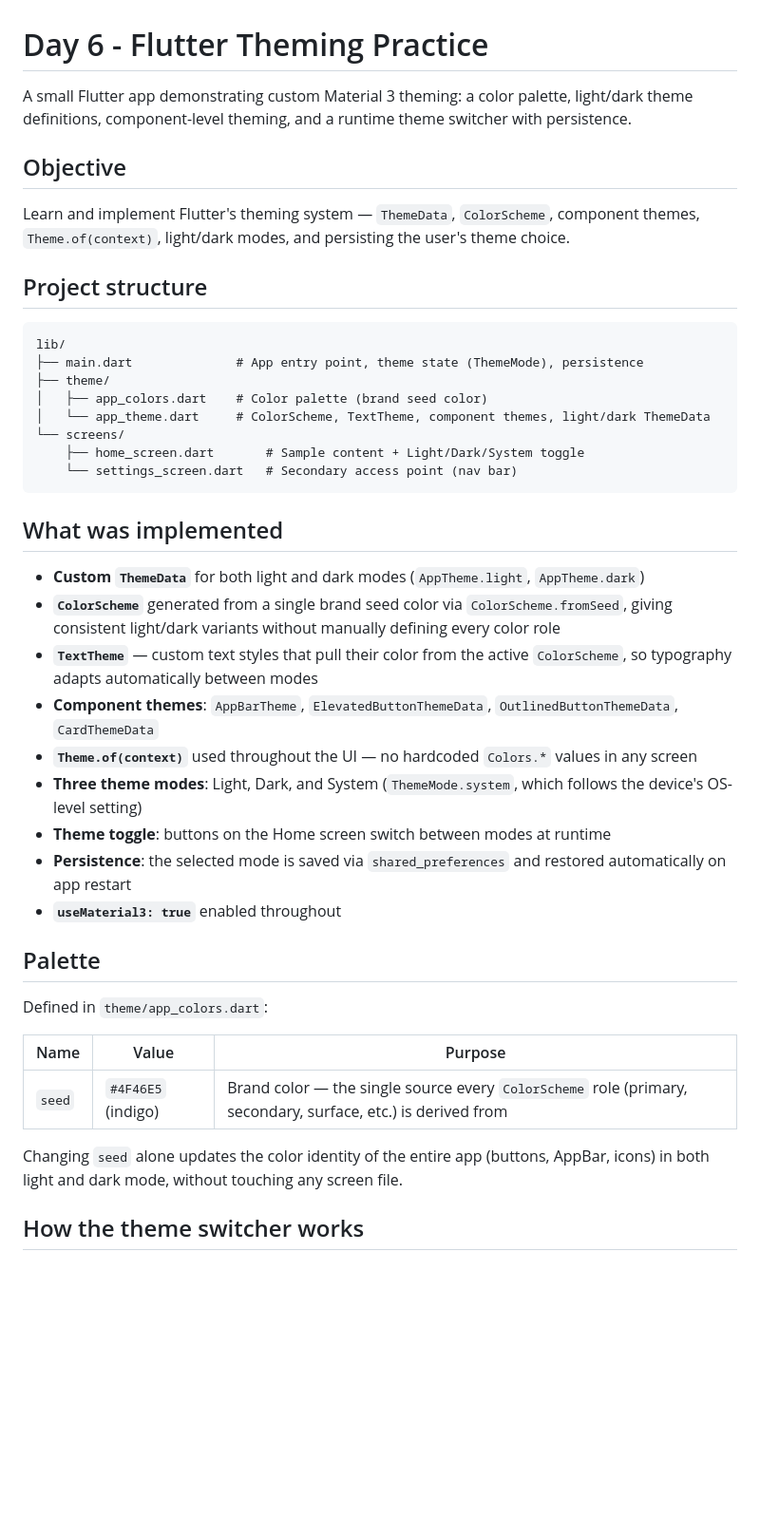
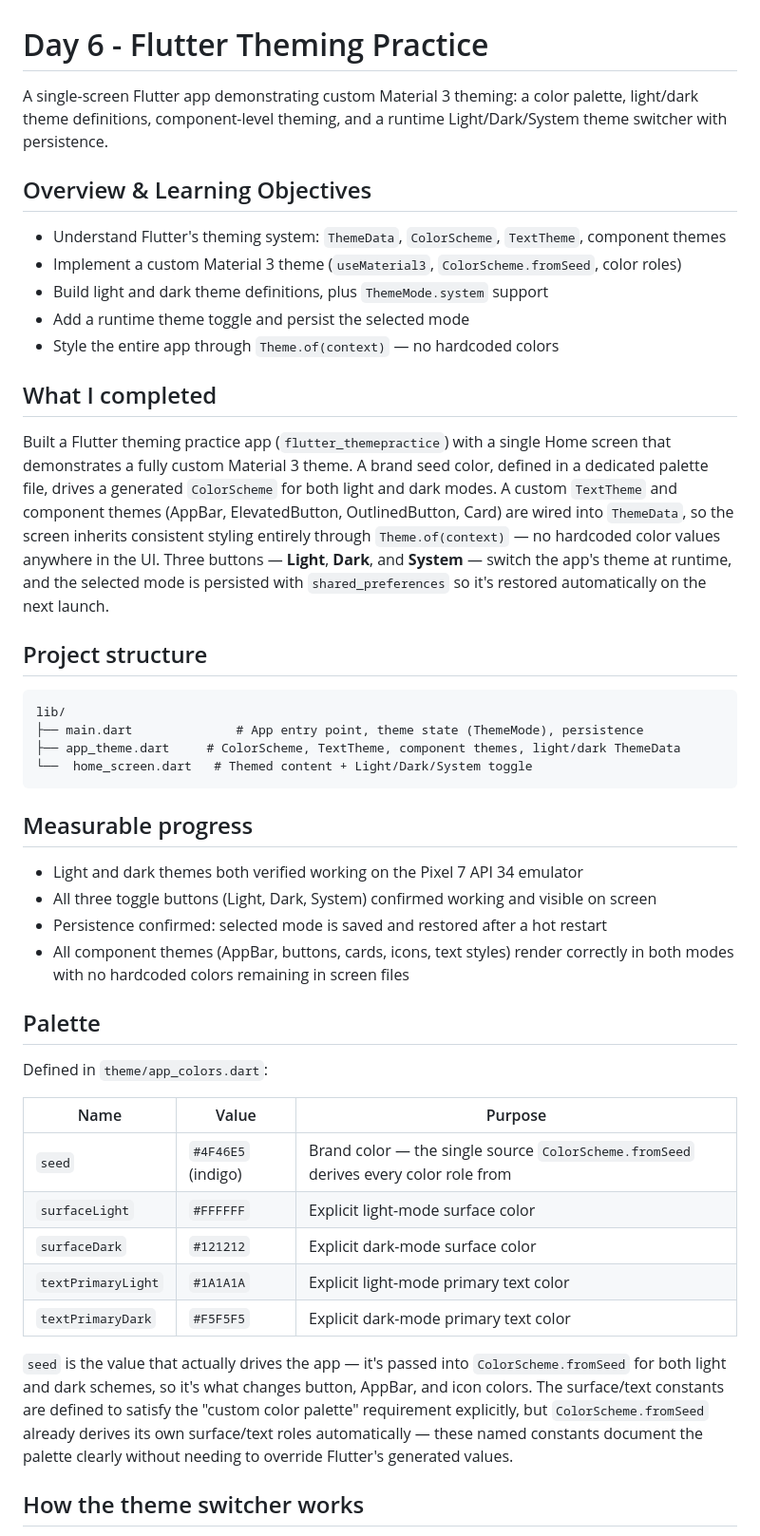
Before and after one commit to RazibrahimRI/Linkific_Tasks, a Markdown page: Day 6/flutter_themepractice/README.md, the part around one of its changes. Shown at 95% size. Drawn GitHub-style; blank space fills up the shorter version.

````diff
--- a/Day 6/flutter_themepractice/README.md
+++ b/Day 6/flutter_themepractice/README.md
@@ -1,35 +1,34 @@
 # Day 6 - Flutter Theming Practice
 
-A small Flutter app demonstrating custom Material 3 theming: a color palette, light/dark theme definitions, component-level theming, and a runtime theme switcher with persistence.
+A single-screen Flutter app demonstrating custom Material 3 theming: a color palette, light/dark theme definitions, component-level theming, and a runtime Light/Dark/System theme switcher with persistence.
 
-## Objective
+## Overview & Learning Objectives
 
-Learn and implement Flutter's theming system — `ThemeData`, `ColorScheme`, component themes, `Theme.of(context)`, light/dark modes, and persisting the user's theme choice.
+- Understand Flutter's theming system: `ThemeData`, `ColorScheme`, `TextTheme`, component themes
+- Implement a custom Material 3 theme (`useMaterial3`, `ColorScheme.fromSeed`, color roles)
+- Build light and dark theme definitions, plus `ThemeMode.system` support
+- Add a runtime theme toggle and persist the selected mode
+- Style the entire app through `Theme.of(context)` — no hardcoded colors
+
+## What I completed
+
+Built a Flutter theming practice app (`flutter_themepractice`) with a single Home screen that demonstrates a fully custom Material 3 theme. A brand seed color, defined in a dedicated palette file, drives a generated `ColorScheme` for both light and dark modes. A custom `TextTheme` and component themes (AppBar, ElevatedButton, OutlinedButton, Card) are wired into `ThemeData`, so the screen inherits consistent styling entirely through `Theme.of(context)` — no hardcoded color values anywhere in the UI. Three buttons — **Light**, **Dark**, and **System** — switch the app's theme at runtime, and the selected mode is persisted with `shared_preferences` so it's restored automatically on the next launch.
 
 ## Project structure
 
 ```
 lib/
 ├── main.dart              # App entry point, theme state (ThemeMode), persistence
-├── theme/
-│   ├── app_colors.dart    # Color palette (brand seed color)
-│   └── app_theme.dart     # ColorScheme, TextTheme, component themes, light/dark ThemeData
-└── screens/
-    ├── home_screen.dart       # Sample content + Light/Dark/System toggle
-    └── settings_screen.dart   # Secondary access point (nav bar)
+├── app_theme.dart     # ColorScheme, TextTheme, component themes, light/dark ThemeData
+└──  home_screen.dart   # Themed content + Light/Dark/System toggle
 ```
 
-## What was implemented
+## Measurable progress
 
-- **Custom `ThemeData`** for both light and dark modes (`AppTheme.light`, `AppTheme.dark`)
-- **`ColorScheme`** generated from a single brand seed color via `ColorScheme.fromSeed`, giving consistent light/dark variants without manually defining every color role
-- **`TextTheme`** — custom text styles that pull their color from the active `ColorScheme`, so typography adapts automatically between modes
-- **Component themes**: `AppBarTheme`, `ElevatedButtonThemeData`, `OutlinedButtonThemeData`, `CardThemeData`
-- **`Theme.of(context)`** used throughout the UI — no hardcoded `Colors.*` values in any screen
-- **Three theme modes**: Light, Dark, and System (`ThemeMode.system`, which follows the device's OS-level setting)
-- **Theme toggle**: buttons on the Home screen switch between modes at runtime
-- **Persistence**: the selected mode is saved via `shared_preferences` and restored automatically on app restart
-- **`useMaterial3: true`** enabled throughout
+- Light and dark themes both verified working on the Pixel 7 API 34 emulator
+- All three toggle buttons (Light, Dark, System) confirmed working and visible on screen
+- Persistence confirmed: selected mode is saved and restored after a hot restart
+- All component themes (AppBar, buttons, cards, icons, text styles) render correctly in both modes with no hardcoded colors remaining in screen files
 
 ## Palette
 
@@ -37,9 +36,13 @@ Defined in `theme/app_colors.dart`:
 
 | Name | Value | Purpose |
 |---|---|---|
-| `seed` | `#4F46E5` (indigo) | Brand color — the single source every `ColorScheme` role (primary, secondary, surface, etc.) is derived from |
+| `seed` | `#4F46E5` (indigo) | Brand color — the single source `ColorScheme.fromSeed` derives every color role from |
+| `surfaceLight` | `#FFFFFF` | Explicit light-mode surface color |
+| `surfaceDark` | `#121212` | Explicit dark-mode surface color |
+| `textPrimaryLight` | `#1A1A1A` | Explicit light-mode primary text color |
+| `textPrimaryDark` | `#F5F5F5` | Explicit dark-mode primary text color |
 
-Changing `seed` alone updates the color identity of the entire app (buttons, AppBar, icons) in both light and dark mode, without touching any screen file.
+`seed` is the value that actually drives the app — it's passed into `ColorScheme.fromSeed` for both light and dark schemes, so it's what changes button, AppBar, and icon colors. The surface/text constants are defined to satisfy the "custom color palette" requirement explicitly, but `ColorScheme.fromSeed` already derives its own surface/text roles automatically — these named constants document the palette clearly without needing to override Flutter's generated values.
 
 ## How the theme switcher works
 
````
Also changed, not shown: other parts of Day 6/flutter_themepractice/README.md (+16 -3 lines).
